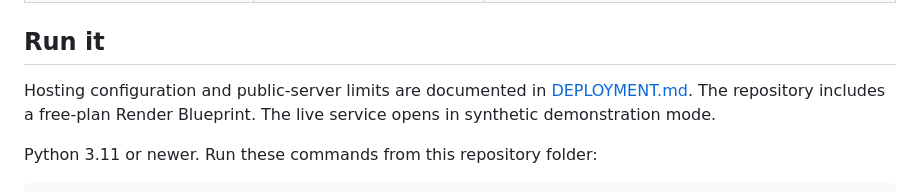
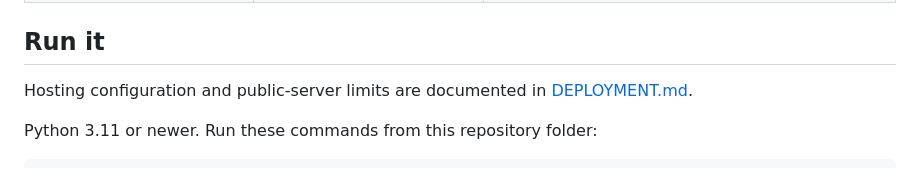
Before and after one commit to hirenvasavishetti/acquisition-financing-simulator, a Markdown page: README.md, the part around the change. Rendered like a GitHub page.

```diff
--- a/README.md
+++ b/README.md
@@ -18,7 +18,6 @@ Three clearly separated modes share the same calculation engine:
 ## Run it
 
 Hosting configuration and public-server limits are documented in [DEPLOYMENT.md](DEPLOYMENT.md).
-The repository includes a free-plan Render Blueprint. The live service opens in synthetic demonstration mode.
 
 Python 3.11 or newer. Run these commands from this repository folder:
 
```
